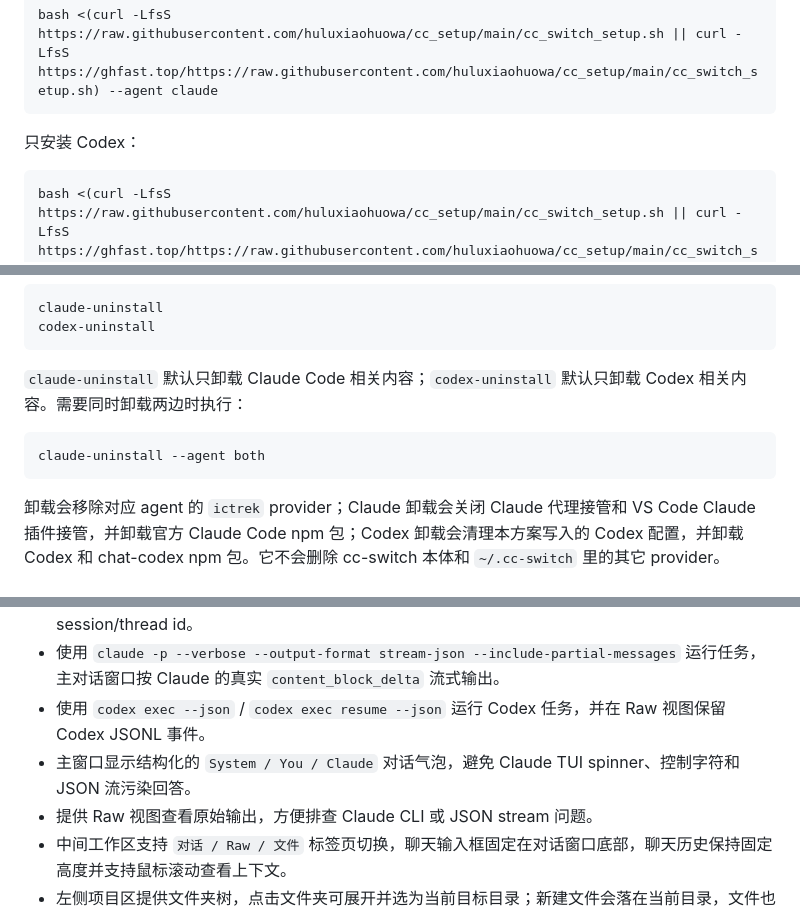
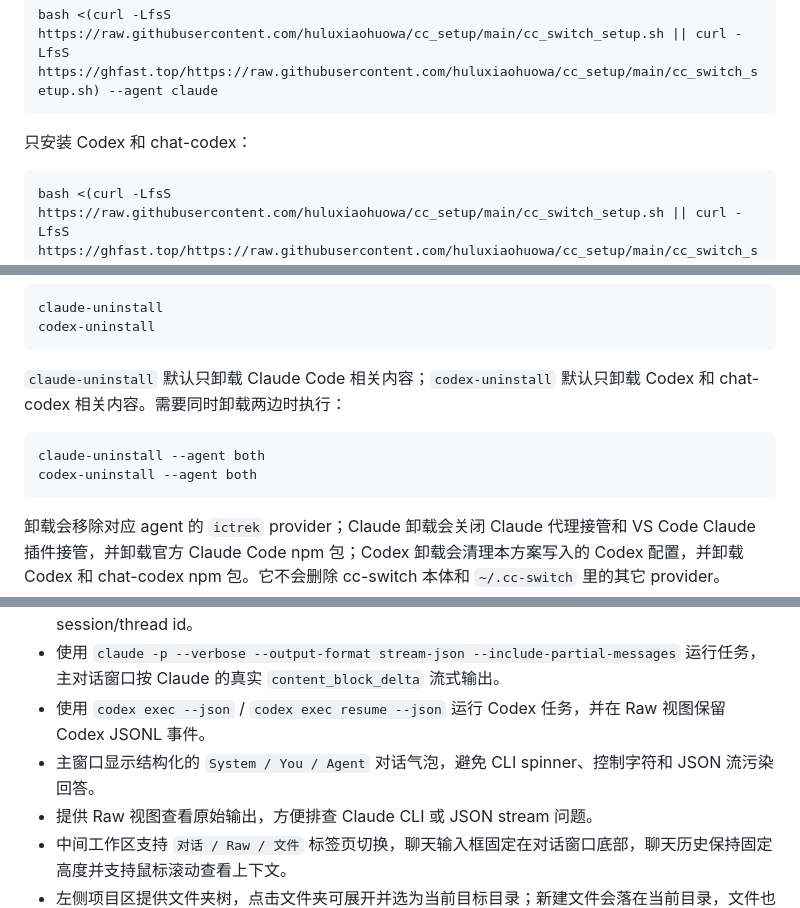
Before and after one commit to ictrektech/cc_setup, a Markdown page: README.md, 3 parts joined by grey strips. GitHub-like rendering.

````diff
--- a/README.md
+++ b/README.md
@@ -22,7 +22,7 @@ bash <(curl -LfsS https://raw.githubusercontent.com/huluxiaohuowa/cc_setup/main/
 bash <(curl -LfsS https://raw.githubusercontent.com/huluxiaohuowa/cc_setup/main/cc_switch_setup.sh || curl -LfsS https://ghfast.top/https://raw.githubusercontent.com/huluxiaohuowa/cc_setup/main/cc_switch_setup.sh) --agent claude
 ```
 
-只安装 Codex：
+只安装 Codex 和 chat-codex：
 
 ```bash
 bash <(curl -LfsS https://raw.githubusercontent.com/huluxiaohuowa/cc_setup/main/cc_switch_setup.sh || curl -LfsS https://ghfast.top/https://raw.githubusercontent.com/huluxiaohuowa/cc_setup/main/cc_switch_setup.sh) --agent codex
@@ -122,10 +122,11 @@ claude-uninstall
 codex-uninstall
 ```
 
-`claude-uninstall` 默认只卸载 Claude Code 相关内容；`codex-uninstall` 默认只卸载 Codex 相关内容。需要同时卸载两边时执行：
+`claude-uninstall` 默认只卸载 Claude Code 相关内容；`codex-uninstall` 默认只卸载 Codex 和 chat-codex 相关内容。需要同时卸载两边时执行：
 
 ```bash
 claude-uninstall --agent both
+codex-uninstall --agent both
 ```
 
 卸载会移除对应 agent 的 `ictrek` provider；Claude 卸载会关闭 Claude 代理接管和 VS Code Claude 插件接管，并卸载官方 Claude Code npm 包；Codex 卸载会清理本方案写入的 Codex 配置，并卸载 Codex 和 chat-codex npm 包。它不会删除 cc-switch 本体和 `~/.cc-switch` 里的其它 provider。
@@ -336,7 +337,7 @@ setsid env \
 - 支持 Claude 和 Codex 两种 agent；新建房间时可选择 agent 类型，房间会保存对应的 provider session/thread id。
 - 使用 `claude -p --verbose --output-format stream-json --include-partial-messages` 运行任务，主对话窗口按 Claude 的真实 `content_block_delta` 流式输出。
 - 使用 `codex exec --json` / `codex exec resume --json` 运行 Codex 任务，并在 Raw 视图保留 Codex JSONL 事件。
-- 主窗口显示结构化的 `System / You / Claude` 对话气泡，避免 Claude TUI spinner、控制字符和 JSON 流污染回答。
+- 主窗口显示结构化的 `System / You / Agent` 对话气泡，避免 CLI spinner、控制字符和 JSON 流污染回答。
 - 提供 Raw 视图查看原始输出，方便排查 Claude CLI 或 JSON stream 问题。
 - 中间工作区支持 `对话 / Raw / 文件` 标签页切换，聊天输入框固定在对话窗口底部，聊天历史保持固定高度并支持鼠标滚动查看上下文。
 - 左侧项目区提供文件夹树，点击文件夹可展开并选为当前目标目录；新建文件会落在当前目录，文件也可拖拽移动到其它文件夹。
````
Also changed, not shown: other parts of README.md (+8 -8 lines).
